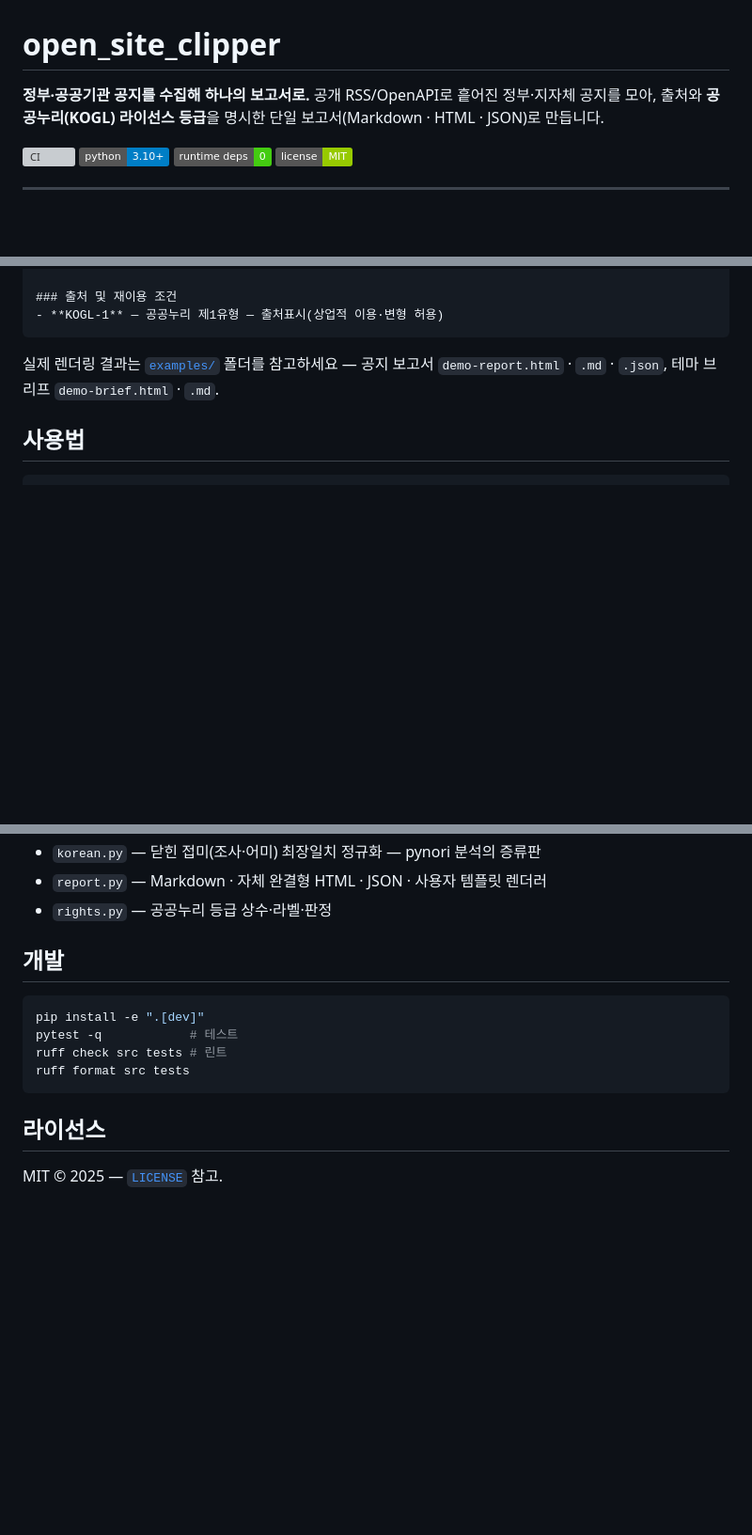
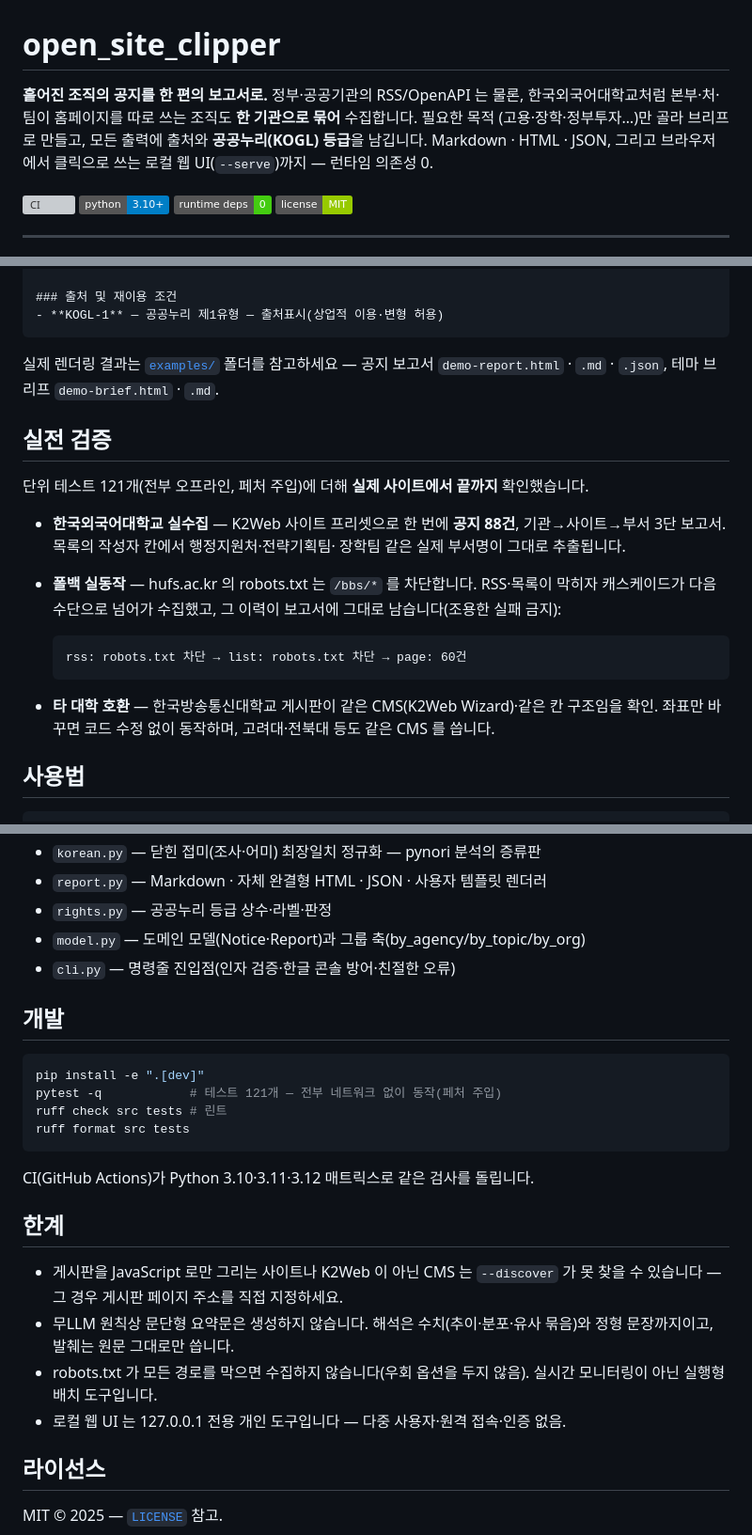
Before and after one commit to corey1-cmd/open_site_clipper, a Markdown page: README.md, 3 parts joined by grey strips. Shown at 94% size. Drawn GitHub-style; badges without logos; blank space fills up the shorter version; grey boxes are pictures that could not be loaded.

Commit message:
docs: 대회 제출용 README 보강 — 실전 검증·한계·옵션 완비
코드 대조 감사 결과 채움:
- 상단 소개문: 확장된 정체성(대학 기관 통합·목적 검색·웹 UI·의존성 0) 반영
- 옵션 요약: 누락 4종(--quote-mode·--discover·--serve·--port) 추가,
  --group-by 에 실제로 있는 org 축 표기(문서-코드 불일치 수정)
- '실전 검증' 신설: HUFS 88건 실수집, robots 차단→폴백 trail 실측 인용,
  방송대 동일 CMS 호환 — 심사자가 동작 사실을 코드 안 열고 확인 가능
- '한계' 신설: JS 렌더 사이트·비지원 CMS·무LLM 요약 범위·robots 무우회·
  웹 UI 로컬 전용 — 정직 고지
- 아키텍처에 model·cli 추가(모듈 목록 완비), 개발 섹션에 테스트 수·CI 매트릭스

````diff
--- a/README.md
+++ b/README.md
@@ -1,8 +1,11 @@
 # open_site_clipper
 
-**정부·공공기관 공지를 수집해 하나의 보고서로.**
-공개 RSS/OpenAPI로 흩어진 정부·지자체 공지를 모아, 출처와 **공공누리(KOGL)
-라이선스 등급**을 명시한 단일 보고서(Markdown · HTML · JSON)로 만듭니다.
+**흩어진 조직의 공지를 한 편의 보고서로.**
+정부·공공기관의 RSS/OpenAPI 는 물론, 한국외국어대학교처럼 본부·처·팀이
+홈페이지를 따로 쓰는 조직도 **한 기관으로 묶어** 수집합니다. 필요한 목적
+(고용·장학·정부투자…)만 골라 브리프로 만들고, 모든 출력에 출처와
+**공공누리(KOGL) 등급**을 남깁니다. Markdown · HTML · JSON, 그리고
+브라우저에서 클릭으로 쓰는 로컬 웹 UI(`--serve`)까지 — 런타임 의존성 0.
 
 [![CI](https://github.com/corey1-cmd/open_site_clipper/actions/workflows/ci.yml/badge.svg)](https://github.com/corey1-cmd/open_site_clipper/actions/workflows/ci.yml)
 ![python](https://img.shields.io/badge/python-3.10%2B-blue)
@@ -153,6 +156,26 @@ open_site_clipper --sources examples/sources-hufs.json --query 고용 -o 고용.
 
 실제 렌더링 결과는 [`examples/`](examples/) 폴더를 참고하세요 — 공지 보고서 `demo-report.html` · `.md` · `.json`, 테마 브리프 `demo-brief.html` · `.md`.
 
+## 실전 검증
+
+단위 테스트 121개(전부 오프라인, 페처 주입)에 더해 **실제 사이트에서 끝까지**
+확인했습니다.
+
+- **한국외국어대학교 실수집** — K2Web 사이트 프리셋으로 한 번에 **공지 88건**,
+  기관→사이트→부서 3단 보고서. 목록의 작성자 칸에서 행정지원처·전략기획팀·
+  장학팀 같은 실제 부서명이 그대로 추출됩니다.
+- **폴백 실동작** — hufs.ac.kr 의 robots.txt 는 `/bbs/*` 를 차단합니다. RSS·목록이
+  막히자 캐스케이드가 다음 수단으로 넘어가 수집했고, 그 이력이 보고서에 그대로
+  남습니다(조용한 실패 금지):
+
+  ```
+  rss: robots.txt 차단 → list: robots.txt 차단 → page: 60건
+  ```
+
+- **타 대학 호환** — 한국방송통신대학교 게시판이 같은 CMS(K2Web Wizard)·같은 칸
+  구조임을 확인. 좌표만 바꾸면 코드 수정 없이 동작하며, 고려대·전북대 등도 같은
+  CMS 를 씁니다.
+
 ## 사용법
 
 ```
@@ -484,15 +511,29 @@ sources ──▶ fetch ──▶ parse ──▶ collect ──▶ report
 - `korean.py` — 닫힌 접미(조사·어미) 최장일치 정규화 — pynori 분석의 증류판
 - `report.py` — Markdown · 자체 완결형 HTML · JSON · 사용자 템플릿 렌더러
 - `rights.py` — 공공누리 등급 상수·라벨·판정
+- `model.py` — 도메인 모델(Notice·Report)과 그룹 축(by_agency/by_topic/by_org)
+- `cli.py` — 명령줄 진입점(인자 검증·한글 콘솔 방어·친절한 오류)
 
 ## 개발
 
 ```bash
 pip install -e ".[dev]"
-pytest -q            # 테스트
+pytest -q            # 테스트 121개 — 전부 네트워크 없이 동작(페처 주입)
 ruff check src tests # 린트
 ruff format src tests
 ```
+
+CI(GitHub Actions)가 Python 3.10·3.11·3.12 매트릭스로 같은 검사를 돌립니다.
+
+## 한계
+
+- 게시판을 JavaScript 로만 그리는 사이트나 K2Web 이 아닌 CMS 는 `--discover` 가
+  못 찾을 수 있습니다 — 그 경우 게시판 페이지 주소를 직접 지정하세요.
+- 무LLM 원칙상 문단형 요약문은 생성하지 않습니다. 해석은 수치(추이·분포·유사
+  묶음)와 정형 문장까지이고, 발췌는 원문 그대로만 씁니다.
+- robots.txt 가 모든 경로를 막으면 수집하지 않습니다(우회 옵션을 두지 않음).
+  실시간 모니터링이 아닌 실행형 배치 도구입니다.
+- 로컬 웹 UI 는 127.0.0.1 전용 개인 도구입니다 — 다중 사용자·원격 접속·인증 없음.
 
 ## 라이선스
 
````
Also changed, not shown: other parts of README.md (+5 -1 lines).
